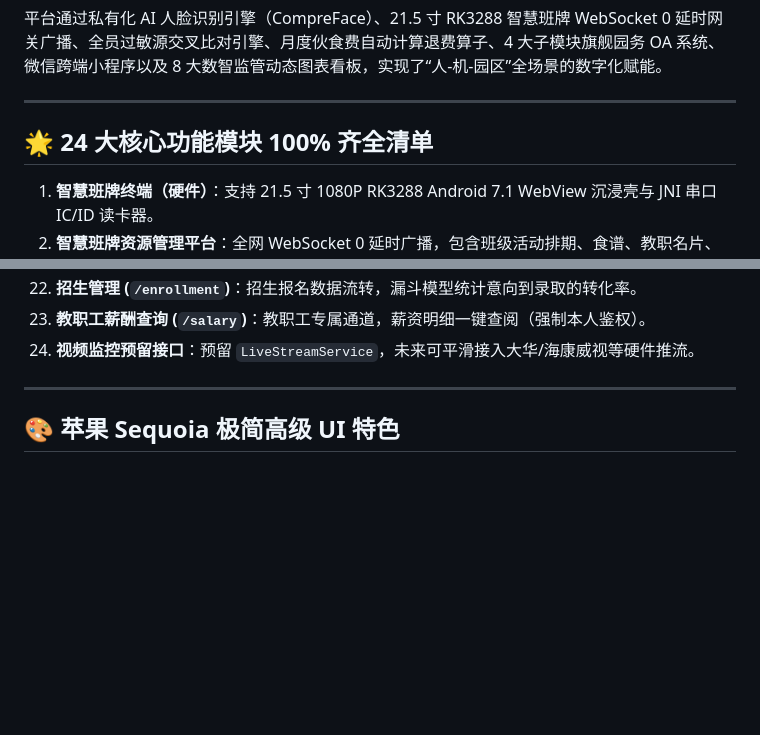
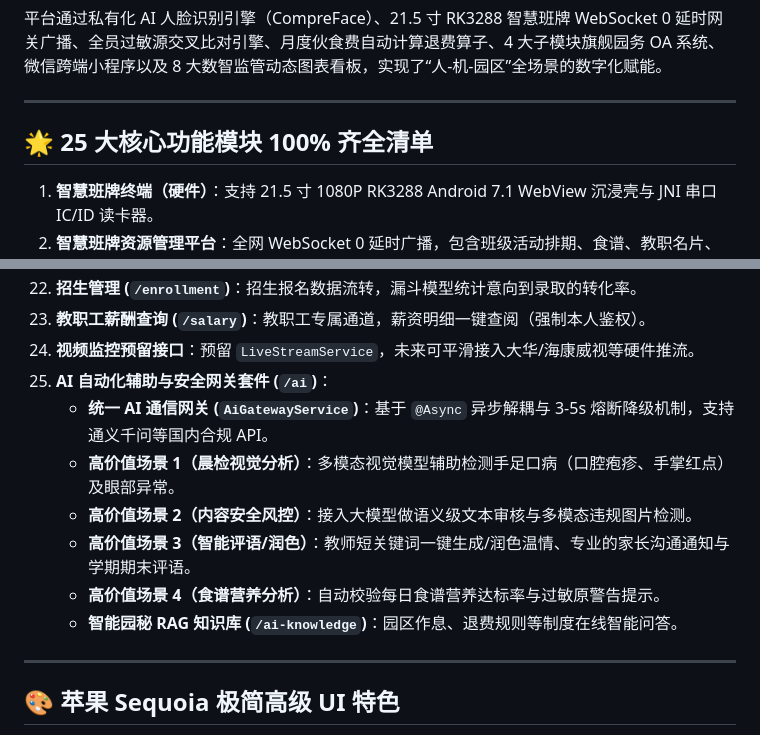
Before and after one commit to Zwf5458-Py/StarLink-Campus, a Markdown page: README.md, 2 parts joined by grey strips. Drawn GitHub-style; blank space fills up the shorter version.

Commit message:
docs: 更新 README.md 与历史对话交接文档
- 在 README.md 中增加第 25 个模块：AI 自动化辅助与安全网关套件（包含 4 大高价值场景与 RAG 知识库）
- 在 CONVERSATION_HANDOVER.md 中补充第七阶段（AI 自动化辅助套件与合规网关建立）的完整演进与交付细节

```diff
--- a/README.md
+++ b/README.md
@@ -18,7 +18,7 @@
 
 ---
 
-## 🌟 24 大核心功能模块 100% 齐全清单
+## 🌟 25 大核心功能模块 100% 齐全清单
 
 1. **智慧班牌终端（硬件）**：支持 21.5 寸 1080P RK3288 Android 7.1 WebView 沉浸壳与 JNI 串口 IC/ID 读卡器。
 2. **智慧班牌资源管理平台**：全网 WebSocket 0 延时广播，包含班级活动排期、食谱、教职名片、成长之星与全园紧急广播。
@@ -44,6 +44,13 @@
 22. **招生管理 (`/enrollment`)**：招生报名数据流转，漏斗模型统计意向到录取的转化率。
 23. **教职工薪酬查询 (`/salary`)**：教职工专属通道，薪资明细一键查阅（强制本人鉴权）。
 24. **视频监控预留接口**：预留 `LiveStreamService`，未来可平滑接入大华/海康威视等硬件推流。
+25. **AI 自动化辅助与安全网关套件 (`/ai`)**：
+    - **统一 AI 通信网关 (`AiGatewayService`)**：基于 `@Async` 异步解耦与 3-5s 熔断降级机制，支持通义千问等国内合规 API。
+    - **高价值场景 1（晨检视觉分析）**：多模态视觉模型辅助检测手足口病（口腔疱疹、手掌红点）及眼部异常。
+    - **高价值场景 2（内容安全风控）**：接入大模型做语义级文本审核与多模态违规图片检测。
+    - **高价值场景 3（智能评语/润色）**：教师短关键词一键生成/润色温情、专业的家长沟通通知与学期期末评语。
+    - **高价值场景 4（食谱营养分析）**：自动校验每日食谱营养达标率与过敏原警告提示。
+    - **智能园秘 RAG 知识库 (`/ai-knowledge`)**：园区作息、退费规则等制度在线智能问答。
 
 ---
 
```
Also changed, not shown: docs/CONVERSATION_HANDOVER.md (+7 -0 lines).
